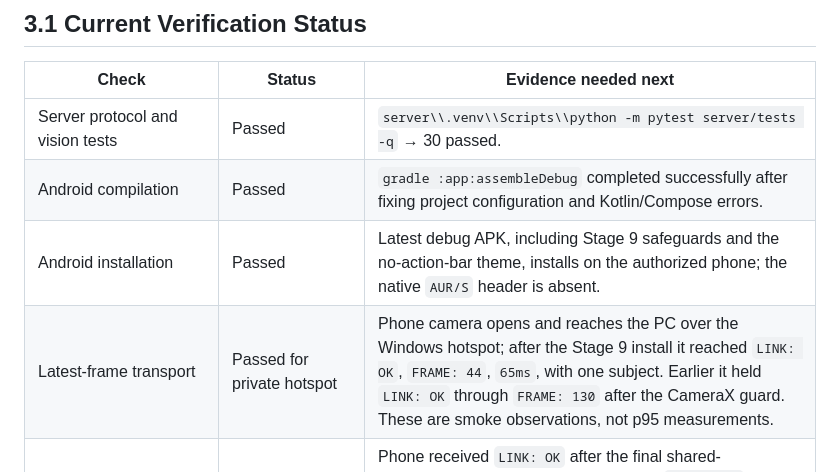
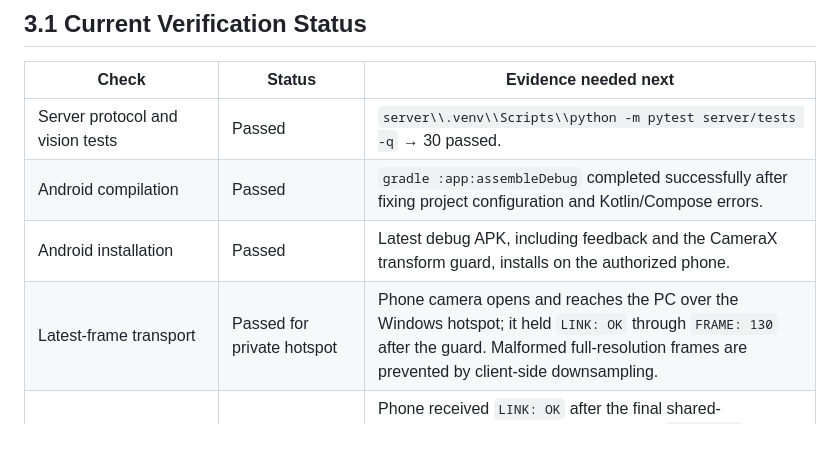
Before and after one commit to ARJuice/Aura_Detector, a Markdown page: docs/TEST_AND_ACCEPTANCE.md, the part around the change. Drawn GitHub-style; blank space fills up the shorter version.

Commit message:
Revert "docs: record Stage 9 device verification"
This reverts commit a9ccdb29b277d2b17ce437e20bf2c4560d0364b8.

```diff
--- a/docs/TEST_AND_ACCEPTANCE.md
+++ b/docs/TEST_AND_ACCEPTANCE.md
@@ -48,8 +48,8 @@ Network prerequisite: run the transport test on a direct private hotspot as well
 |---|---|---|
 | Server protocol and vision tests | Passed | `server\\.venv\\Scripts\\python -m pytest server/tests -q` → 30 passed. |
 | Android compilation | Passed | `gradle :app:assembleDebug` completed successfully after fixing project configuration and Kotlin/Compose errors. |
-| Android installation | Passed | Latest debug APK, including Stage 9 safeguards and the no-action-bar theme, installs on the authorized phone; the native `AUR/S` header is absent. |
-| Latest-frame transport | Passed for private hotspot | Phone camera opens and reaches the PC over the Windows hotspot; after the Stage 9 install it reached `LINK: OK`, `FRAME: 44`, `65ms`, with one subject. Earlier it held `LINK: OK` through `FRAME: 130` after the CameraX guard. These are smoke observations, not p95 measurements. |
+| Android installation | Passed | Latest debug APK, including feedback and the CameraX transform guard, installs on the authorized phone. |
+| Latest-frame transport | Passed for private hotspot | Phone camera opens and reaches the PC over the Windows hotspot; it held `LINK: OK` through `FRAME: 130` after the guard. Malformed full-resolution frames are prevented by client-side downsampling. |
 | Vision | Metadata loop passed; person-track acceptance pending | Phone received `LINK: OK` after the final shared-viewport/crop/rotation path and reached `FRAME: 27` with a 350 ms round trip, without a camera-process crash or CameraX viewport-mismatch warning. The earlier un-cropped smoke observation was `FRAME: 17` at 315 ms. These are not performance results. Walk one person in view and record stable ID, normalized box/contour, and inference time. |
 | Overlay | Baseline built and installed; manual acceptance pending | Phone binds preview and analysis to one CameraX viewport, transmits the matching cropped/upright image, and uses a source-to-preview transform with that same rotation for the Canvas overlay. Verify a person box follows the preview in portrait, then rotate to landscape and check again. |
 | Selection | Implemented; portrait tap check passed | The phone selected `#565` from a tap at `(500, 900)` and displayed `SELECTED: #565`; verify switching subjects and expiry cleanup during a walking-person run. |
```
Also changed, not shown: docs/UX_SPEC.md (+0 -1 lines).
